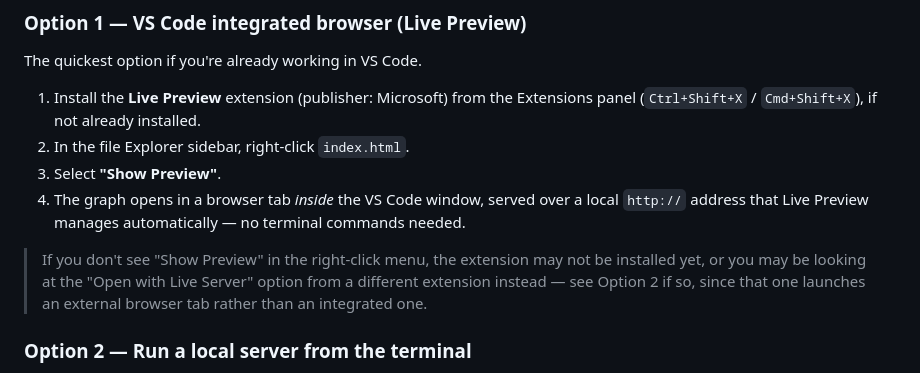
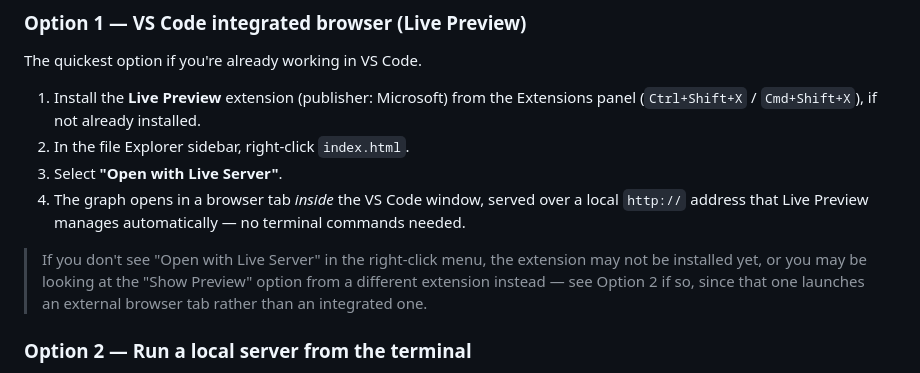
Before and after one commit to ShaniCohen/sRNA-BP-cross-species, a Markdown page: README.md, the part around the change. Rendered like a GitHub page.

```diff
--- a/README.md
+++ b/README.md
@@ -170,14 +170,14 @@ The quickest option if you're already working in VS Code.
    the Extensions panel (`Ctrl+Shift+X` / `Cmd+Shift+X`), if not already
    installed.
 2. In the file Explorer sidebar, right-click `index.html`.
-3. Select **"Show Preview"**.
+3. Select **"Open with Live Server"**.
 4. The graph opens in a browser tab *inside* the VS Code window, served
    over a local `http://` address that Live Preview manages
    automatically — no terminal commands needed.
 
-> If you don't see "Show Preview" in the right-click menu, the extension
-> may not be installed yet, or you may be looking at the "Open with Live
-> Server" option from a different extension instead — see Option 2 if
+> If you don't see "Open with Live Server" in the right-click menu, the extension
+> may not be installed yet, or you may be looking at the "Show Preview"
+> option from a different extension instead — see Option 2 if
 > so, since that one launches an external browser tab rather than an
 > integrated one.
 
```
